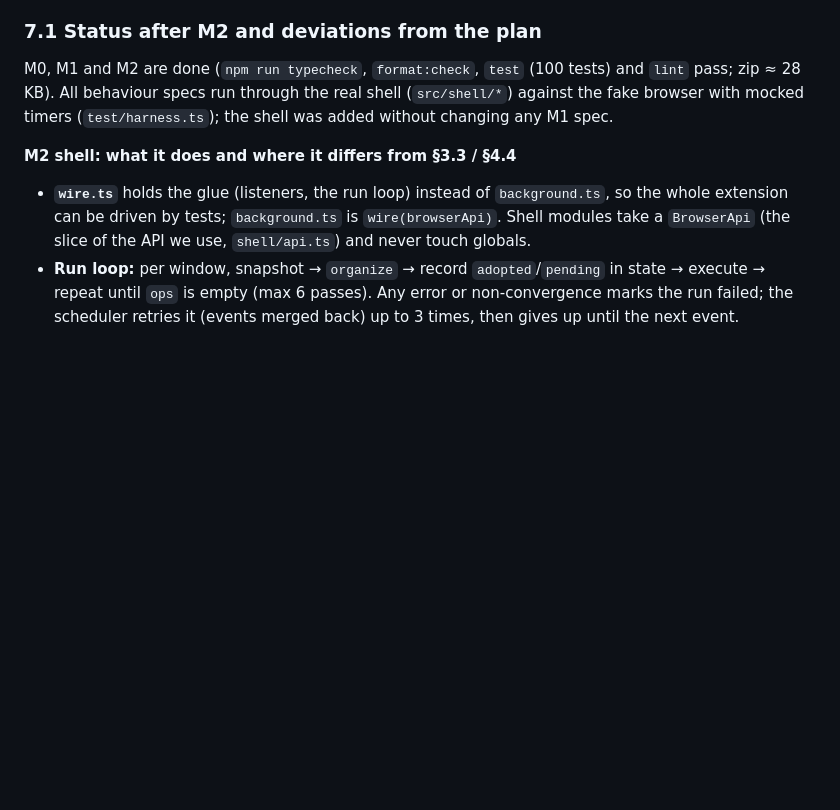
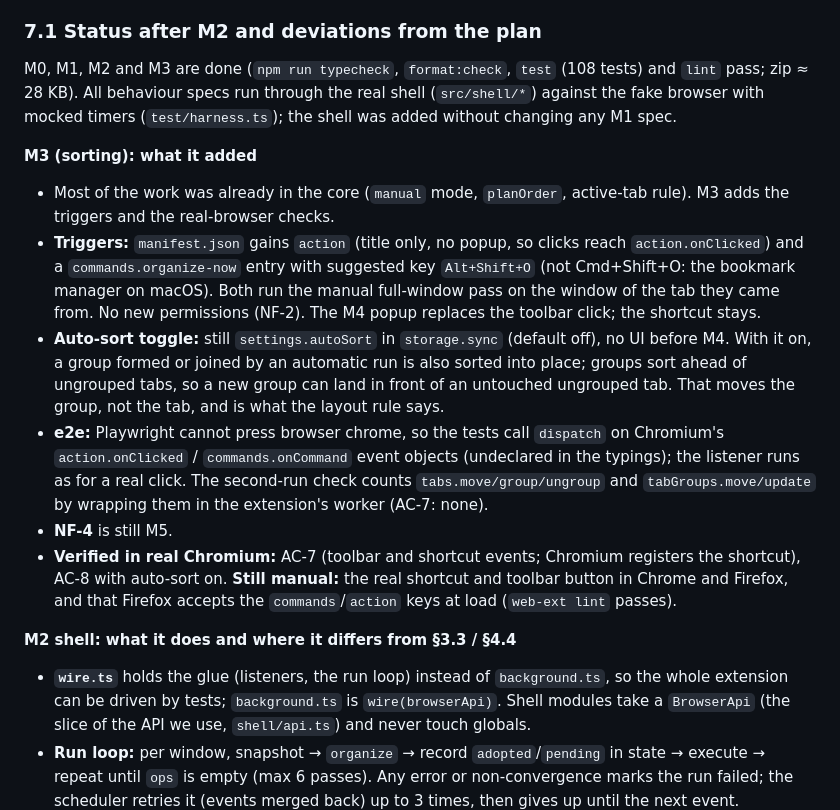
Before and after one commit to tilopes/auto-group-sort-tabs-extension, a Markdown page: PLAN.md, the part around the change. GitHub-like rendering; blank space fills up the shorter version.

```diff
--- a/PLAN.md
+++ b/PLAN.md
@@ -377,10 +377,32 @@ flowchart LR
 
 ### 7.1 Status after M2 and deviations from the plan
 
-M0, M1 and M2 are done (`npm run typecheck`, `format:check`, `test` (100 tests) and `lint`
+M0, M1, M2 and M3 are done (`npm run typecheck`, `format:check`, `test` (108 tests) and `lint`
 pass; zip ≈ 28 KB). All behaviour specs run through the real shell (`src/shell/*`) against the
 fake browser with mocked timers (`test/harness.ts`); the shell was added without changing
 any M1 spec.
+
+**M3 (sorting): what it added**
+- Most of the work was already in the core (`manual` mode, `planOrder`, active-tab rule). M3 adds
+  the triggers and the real-browser checks.
+- **Triggers:** `manifest.json` gains `action` (title only, no popup, so clicks reach
+  `action.onClicked`) and a `commands.organize-now` entry with suggested key `Alt+Shift+O`
+  (not Cmd+Shift+O: the bookmark manager on macOS). Both run the manual full-window pass on the
+  window of the tab they came from. No new permissions (NF-2). The M4 popup replaces the
+  toolbar click; the shortcut stays.
+- **Auto-sort toggle:** still `settings.autoSort` in `storage.sync` (default off), no UI before M4.
+  With it on, a group formed or joined by an automatic run is also sorted into place; groups sort
+  ahead of ungrouped tabs, so a new group can land in front of an untouched ungrouped tab. That
+  moves the group, not the tab, and is what the layout rule says.
+- **e2e:** Playwright cannot press browser chrome, so the tests call `dispatch` on Chromium's
+  `action.onClicked` / `commands.onCommand` event objects (undeclared in the typings); the
+  listener runs as for a real click. The second-run check counts `tabs.move/group/ungroup` and
+  `tabGroups.move/update` by wrapping them in the extension's worker (AC-7: none).
+- **NF-4** is still M5.
+- **Verified in real Chromium:** AC-7 (toolbar and shortcut events; Chromium registers the
+  shortcut), AC-8 with auto-sort on. **Still manual:** the real shortcut and toolbar button in
+  Chrome and Firefox, and that Firefox accepts the `commands`/`action` keys at load
+  (`web-ext lint` passes).
 
 **M2 shell: what it does and where it differs from §3.3 / §4.4**
 - **`wire.ts`** holds the glue (listeners, the run loop) instead of `background.ts`, so the
```
Also changed, not shown: docs/smoke-test.md (+42 -11 lines).
